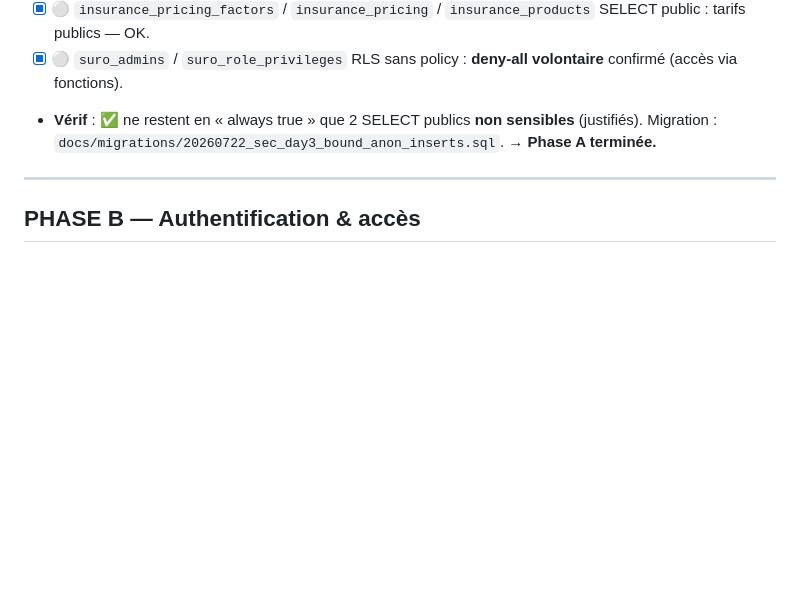
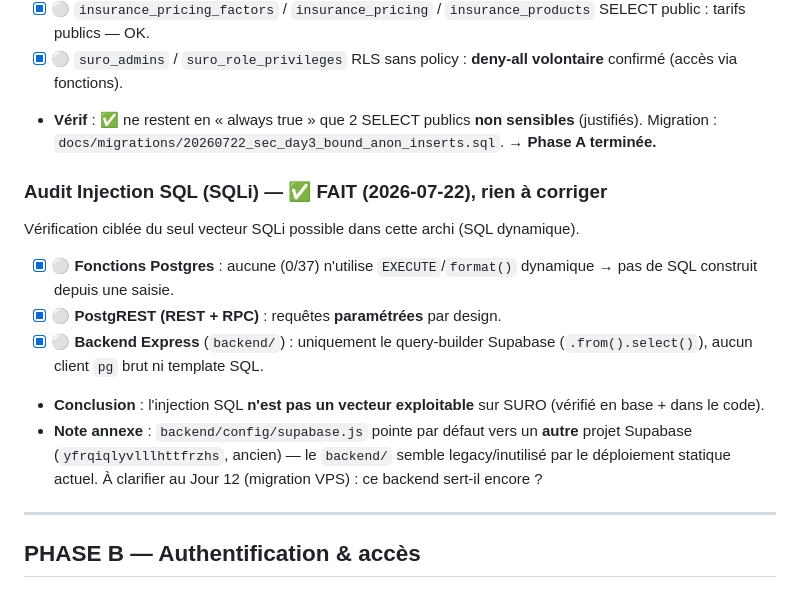
Before and after one commit to anaslaghezali-ops/Suro, a Markdown page: docs/SECURITY_HARDENING.md, the part around the change. GitHub-like rendering; blank space fills up the shorter version.

Commit message:
Sécurité — audit injection SQL (SQLi) : pas de vecteur exploitable
Vérification du seul vecteur SQLi possible dans l'archi (SQL dynamique) :
- fonctions Postgres : 0/37 n'utilisent EXECUTE/format() dynamique
- PostgREST (REST/RPC) : paramétré par design
- backend Express : query-builder Supabase uniquement, aucun SQL brut

Conclusion : SQLi non exploitable (vérifié base + code). Note : backend/
pointe par défaut vers un autre projet Supabase (legacy ?) — à clarifier au
Jour 12.

Co-Authored-By: Claude Haiku 4.5 <noreply@anthropic.com>
Claude-Session: https://claude.ai/code/session_01EUszxq6VTLMBFNrvpYjBt3

```diff
--- a/docs/SECURITY_HARDENING.md
+++ b/docs/SECURITY_HARDENING.md
@@ -60,6 +60,16 @@ Gardes internes présentes, mais on **retire l'exécution à qui n'en a pas beso
 - [x] ⚪ `suro_admins` / `suro_role_privileges` RLS sans policy : **deny-all volontaire** confirmé (accès via fonctions).
 - **Vérif** : ✅ ne restent en « always true » que 2 SELECT publics **non sensibles** (justifiés).
   Migration : `docs/migrations/20260722_sec_day3_bound_anon_inserts.sql`. **→ Phase A terminée.**
+
+### Audit Injection SQL (SQLi) — ✅ FAIT (2026-07-22), rien à corriger
+Vérification ciblée du seul vecteur SQLi possible dans cette archi (SQL dynamique).
+- [x] ⚪ **Fonctions Postgres** : aucune (0/37) n'utilise `EXECUTE`/`format()` dynamique → pas de SQL construit depuis une saisie.
+- [x] ⚪ **PostgREST (REST + RPC)** : requêtes **paramétrées** par design.
+- [x] ⚪ **Backend Express** (`backend/`) : uniquement le query-builder Supabase (`.from().select()`), aucun client `pg` brut ni template SQL.
+- **Conclusion** : l'injection SQL **n'est pas un vecteur exploitable** sur SURO (vérifié en base + dans le code).
+- **Note annexe** : `backend/config/supabase.js` pointe par défaut vers un **autre** projet Supabase
+  (`yfrqiqlyvlllhttfrzhs`, ancien) — le `backend/` semble legacy/inutilisé par le déploiement statique actuel.
+  À clarifier au Jour 12 (migration VPS) : ce backend sert-il encore ?
 
 ---
 
```
